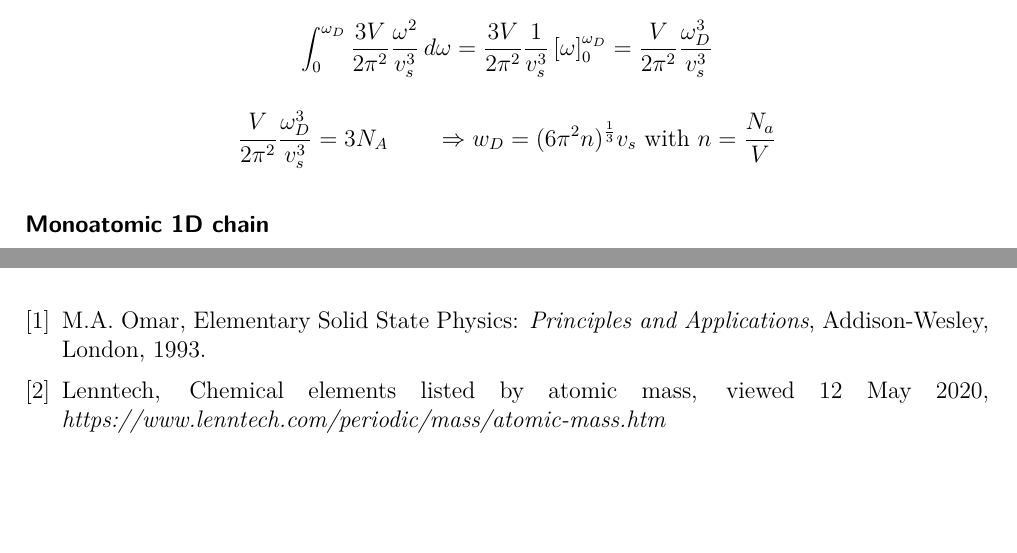
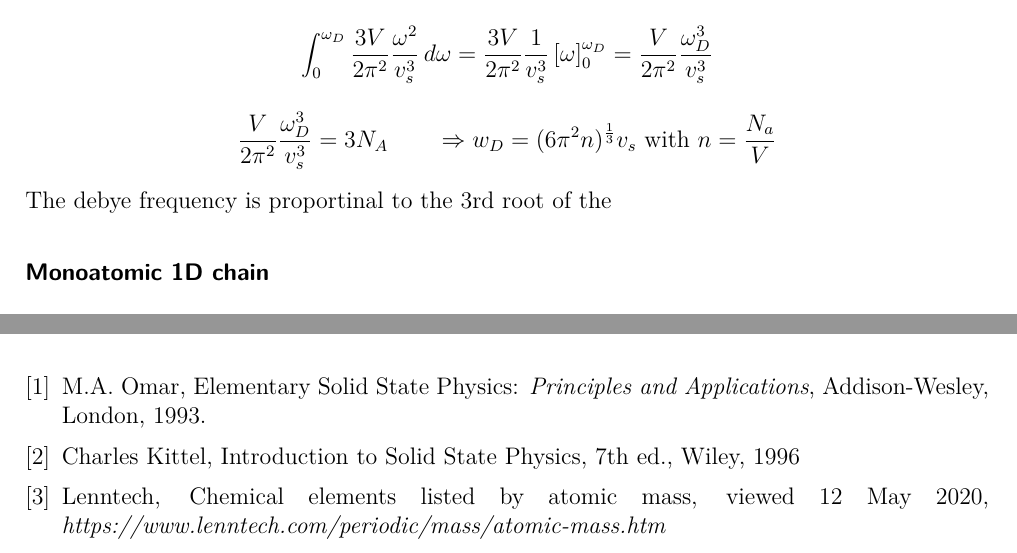
Before and after one commit to patrickjenny/IFES, a LaTeX document (Report.tex, which reads Chapters/chapter3.tex, Chapters/references.tex): two parts of pages 14 and 17 of 18, joined at a grey line, cut so that both start at the same text, the shorter picture padded with empty space. Compiled offline with pdfLaTeX; an older LaTeX class or package is replaced by its successor.

Commit message:
add some things

```diff
--- a/Chapters/chapter3.tex
+++ b/Chapters/chapter3.tex
@@ -145,6 +145,9 @@ $$
 $$ \frac{V}{2\pi^2} \frac{\omega_D^3}{v_s^3} = 3N_A \qquad \Rightarrow
     w_D = (6\pi^2 n)^{\frac{1}{3}} v_s \textrm{ with } n=\frac{N_a}{V}$$
 
+The debye frequency is proportinal to the 3rd root of the
+
+
 \subsubsection*{Monoatomic 1D chain}
 
 We are going to consider elastic vibrations of the atomic network in classic
--- a/Chapters/references.tex
+++ b/Chapters/references.tex
@@ -4,6 +4,10 @@
     \textit{Principles and Applications},
     Addison-Wesley, London, 1993.
 
+    \bibitem{kittel}
+    Charles Kittel, Introduction to Solid State Physics, 7th ed.,
+    Wiley, 1996
+
     \bibitem{lenntech_chemical_elements}
     Lenntech, Chemical elements listed by atomic mass, viewed 12 May 2020,
     \textit{https://www.lenntech.com/periodic/mass/atomic-mass.htm}
```
Also changed, not shown: Report.pdf.
